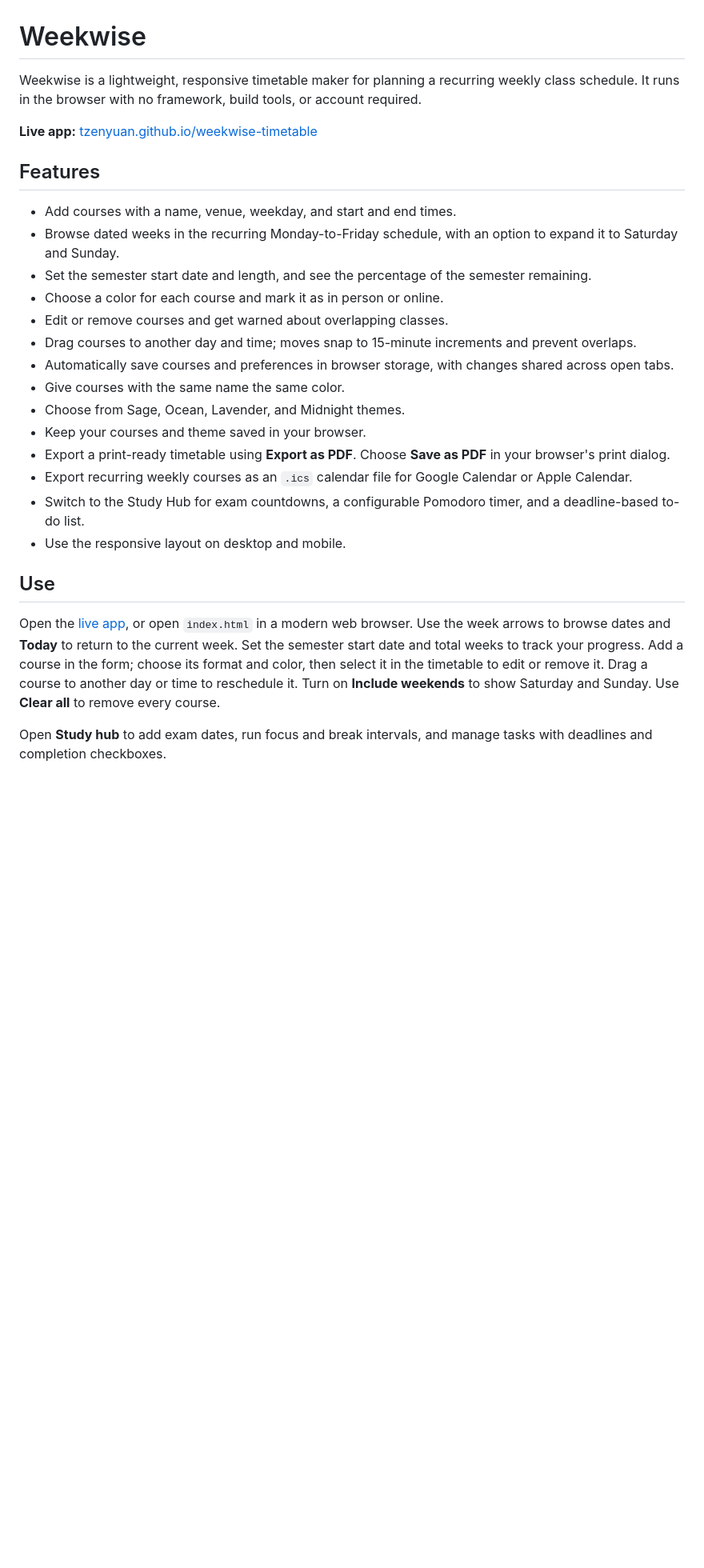
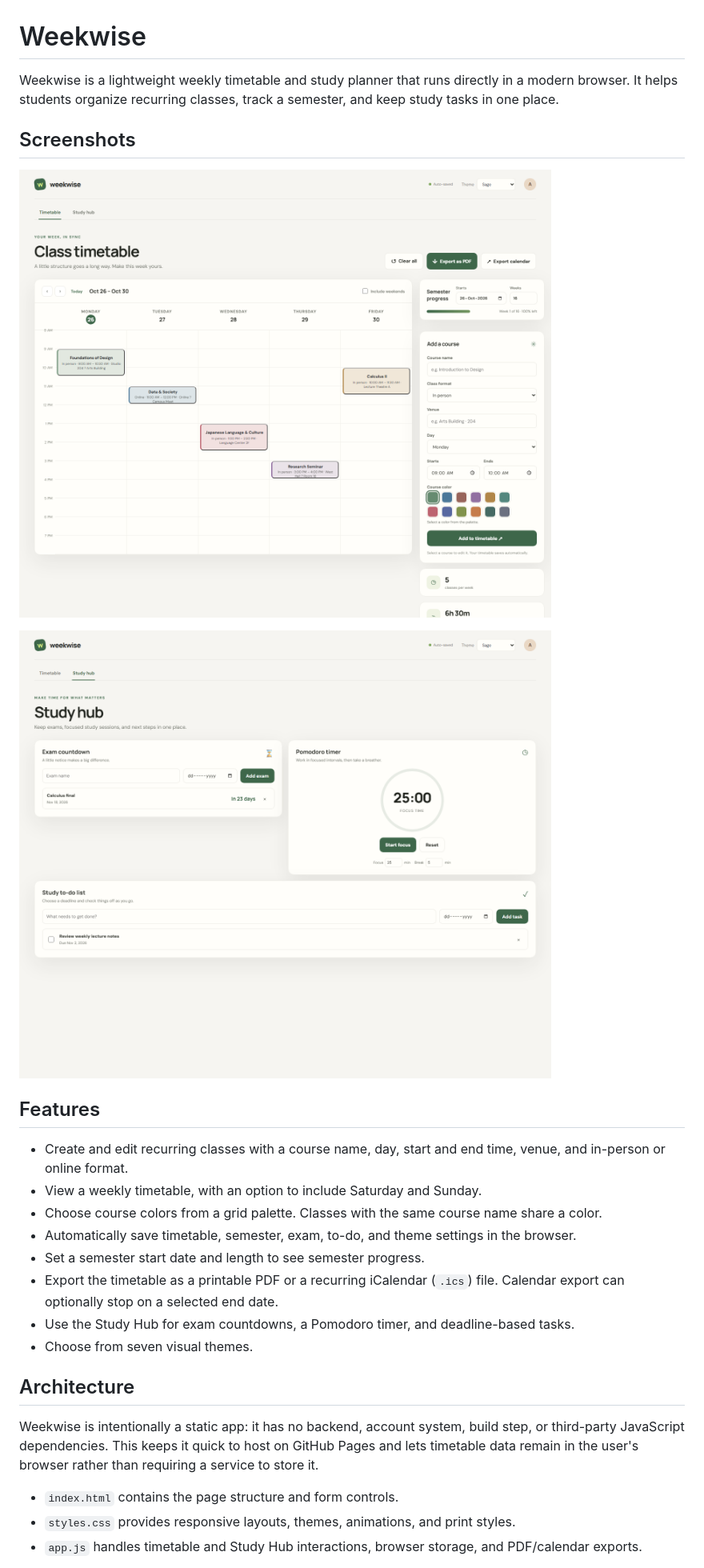
Before and after one commit to Tzenyuan/weekwise-timetable, a Markdown page: README.md, the part around the change printed below. Shown: that part at 80% size. Drawn GitHub-style; pictures changed too: screenshots/study-hub.png (added), screenshots/timetable.png (added); blank space fills up the shorter version.

```diff
--- a/README.md
+++ b/README.md
@@ -1,29 +1,29 @@
 # Weekwise
 
-Weekwise is a lightweight, responsive timetable maker for planning a recurring weekly class schedule. It runs in the browser with no framework, build tools, or account required.
+Weekwise is a lightweight weekly timetable and study planner that runs directly in a modern browser. It helps students organize recurring classes, track a semester, and keep study tasks in one place.
 
-**Live app:** [tzenyuan.github.io/weekwise-timetable](https://tzenyuan.github.io/weekwise-timetable/)
+## Screenshots
+
+![Weekwise weekly timetable](screenshots/timetable.png)
+
+![Weekwise study hub](screenshots/study-hub.png)
 
 ## Features
 
-- Add courses with a name, venue, weekday, and start and end times.
-- Browse dated weeks in the recurring Monday-to-Friday schedule, with an option to expand it to Saturday and Sunday.
-- Set the semester start date and length, and see the percentage of the semester remaining.
-- Choose a color for each course and mark it as in person or online.
-- Edit or remove courses and get warned about overlapping classes.
-- Drag courses to another day and time; moves snap to 15-minute increments and prevent overlaps.
-- Automatically save courses and preferences in browser storage, with changes shared across open tabs.
-- Give courses with the same name the same color.
-- Choose from Sage, Ocean, Lavender, and Midnight themes.
-- Keep your courses and theme saved in your browser.
-- Export a print-ready timetable using **Export as PDF**. Choose **Save as PDF** in your browser's print dialog.
-- Export recurring weekly courses as an `.ics` calendar file for Google Calendar or Apple Calendar.
-- Switch to the Study Hub for exam countdowns, a configurable Pomodoro timer, and a deadline-based to-do list.
-- Use the responsive layout on desktop and mobile.
+- Create and edit recurring classes with a course name, day, start and end time, venue, and in-person or online format.
+- View a weekly timetable, with an option to include Saturday and Sunday.
+- Choose course colors from a grid palette. Classes with the same course name share a color.
+- Automatically save timetable, semester, exam, to-do, and theme settings in the browser.
+- Set a semester start date and length to see semester progress.
+- Export the timetable as a printable PDF or a recurring iCalendar (`.ics`) file. Calendar export can optionally stop on a selected end date.
+- Use the Study Hub for exam countdowns, a Pomodoro timer, and deadline-based tasks.
+- Choose from seven visual themes.
 
-## Use
+## Architecture
 
-Open the [live app](https://tzenyuan.github.io/weekwise-timetable/), or open `index.html` in a modern web browser. Use the week arrows to browse dates and **Today** to return to the current week. Set the semester start date and total weeks to track your progress. Add a course in the form; choose its format and color, then select it in the timetable to edit or remove it. Drag a course to another day or time to reschedule it. Turn on **Include weekends** to show Saturday and Sunday. Use **Clear all** to remove every course.
+Weekwise is intentionally a static app: it has no backend, account system, build step, or third-party JavaScript dependencies. This keeps it quick to host on GitHub Pages and lets timetable data remain in the user's browser rather than requiring a service to store it.
 
-Open **Study hub** to add exam dates, run focus and break intervals, and manage tasks with deadlines and completion checkboxes.
+- `index.html` contains the page structure and form controls.
+- `styles.css` provides responsive layouts, themes, animations, and print styles.
+- `app.js` handles timetable and Study Hub interactions, browser storage, and PDF/calendar exports.
 
```
Also changed, not shown: other parts of README.md (+16 -15 lines), 3 other files.
